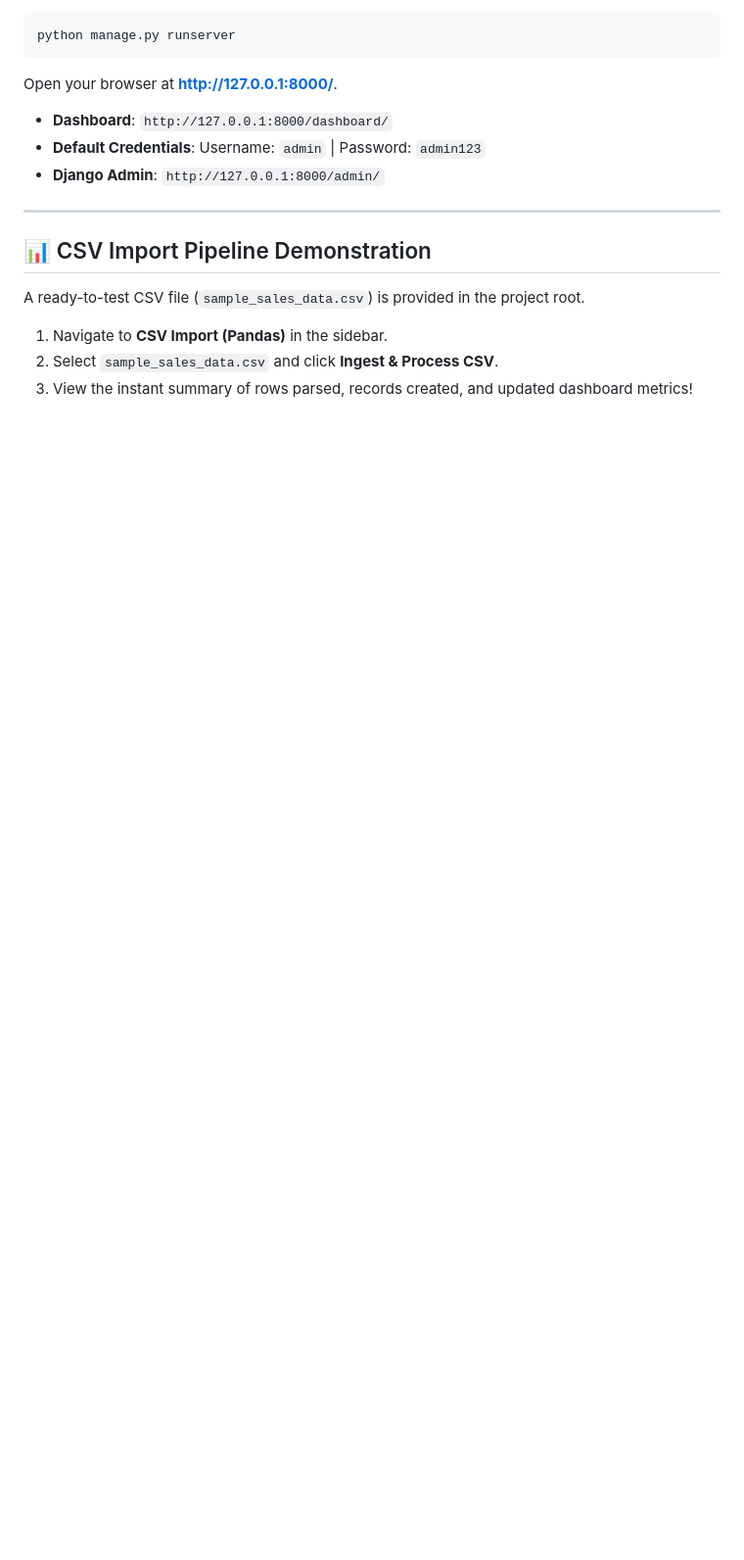
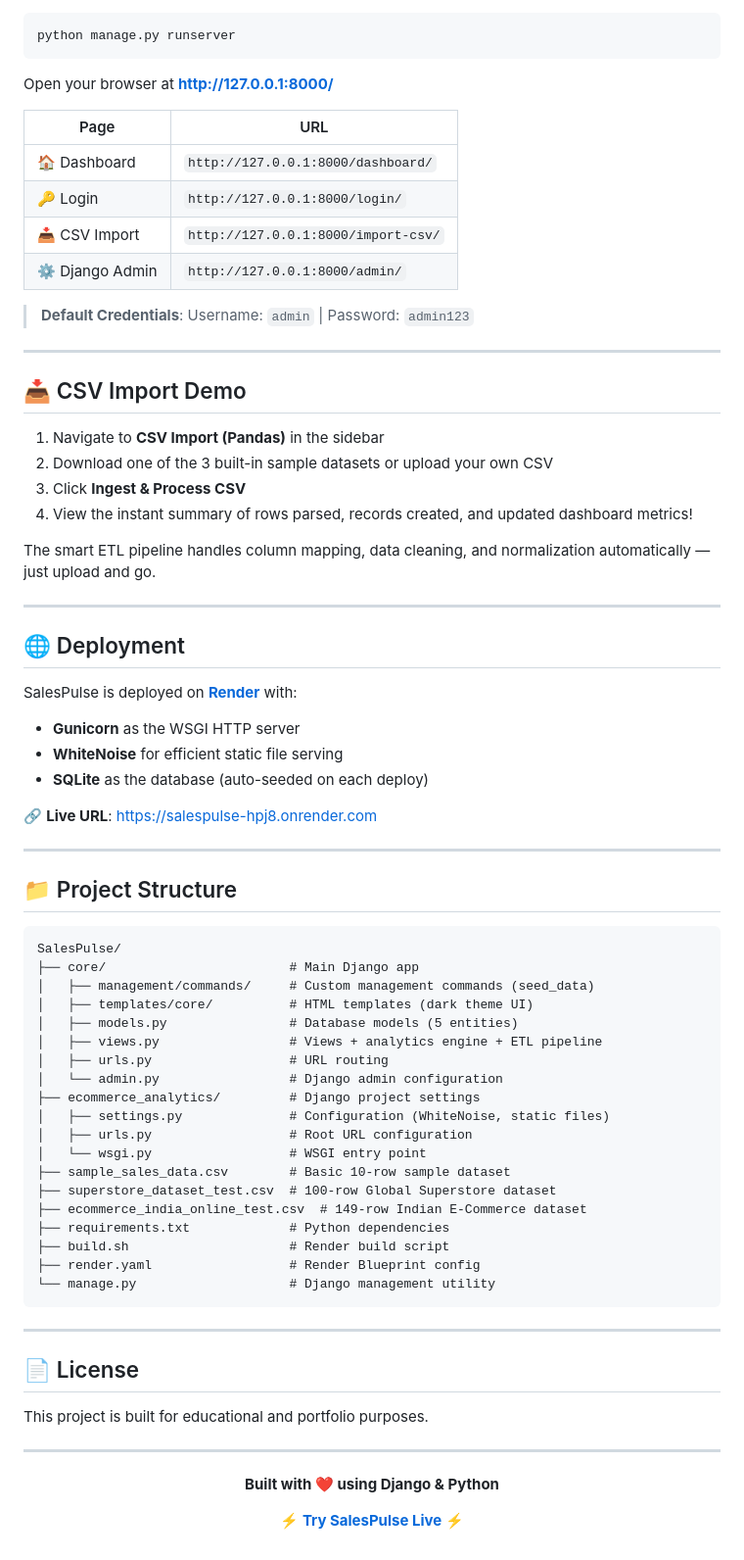
Before and after one commit to adipat/SalesPulse, a Markdown page: README.md, the part around one of its changes. Shown at 98% size. Rendered like a GitHub page; blank space fills up the shorter version.

````diff
--- a/README.md
+++ b/README.md
@@ -151,17 +205,76 @@ python manage.py seed_data
 python manage.py runserver
 ```
 
-Open your browser at **[http://127.0.0.1:8000/](http://127.0.0.1:8000/)**.
+Open your browser at **[http://127.0.0.1:8000/](http://127.0.0.1:8000/)**
 
-- **Dashboard**: `http://127.0.0.1:8000/dashboard/`
-- **Default Credentials**: Username: `admin` | Password: `admin123`
-- **Django Admin**: `http://127.0.0.1:8000/admin/`
+| Page | URL |
+|------|-----|
+| 🏠 Dashboard | `http://127.0.0.1:8000/dashboard/` |
+| 🔑 Login | `http://127.0.0.1:8000/login/` |
+| 📥 CSV Import | `http://127.0.0.1:8000/import-csv/` |
+| ⚙️ Django Admin | `http://127.0.0.1:8000/admin/` |
+
+> **Default Credentials**: Username: `admin` | Password: `admin123`
 
 ---
 
-## 📊 CSV Import Pipeline Demonstration
+## 📥 CSV Import Demo
 
-A ready-to-test CSV file (`sample_sales_data.csv`) is provided in the project root.
-1. Navigate to **CSV Import (Pandas)** in the sidebar.
-2. Select `sample_sales_data.csv` and click **Ingest & Process CSV**.
-3. View the instant summary of rows parsed, records created, and updated dashboard metrics!
+1. Navigate to **CSV Import (Pandas)** in the sidebar
+2. Download one of the 3 built-in sample datasets or upload your own CSV
+3. Click **Ingest & Process CSV**
+4. View the instant summary of rows parsed, records created, and updated dashboard metrics!
+
+The smart ETL pipeline handles column mapping, data cleaning, and normalization automatically — just upload and go.
+
+---
+
+## 🌐 Deployment
+
+SalesPulse is deployed on **[Render](https://render.com)** with:
+- **Gunicorn** as the WSGI HTTP server
+- **WhiteNoise** for efficient static file serving
+- **SQLite** as the database (auto-seeded on each deploy)
+
+🔗 **Live URL**: [https://salespulse-hpj8.onrender.com](https://salespulse-hpj8.onrender.com)
+
+---
+
+## 📁 Project Structure
+
+```
+SalesPulse/
+├── core/                        # Main Django app
+│   ├── management/commands/     # Custom management commands (seed_data)
+│   ├── templates/core/          # HTML templates (dark theme UI)
+│   ├── models.py                # Database models (5 entities)
+│   ├── views.py                 # Views + analytics engine + ETL pipeline
+│   ├── urls.py                  # URL routing
+│   └── admin.py                 # Django admin configuration
+├── ecommerce_analytics/         # Django project settings
+│   ├── settings.py              # Configuration (WhiteNoise, static files)
+│   ├── urls.py                  # Root URL configuration
+│   └── wsgi.py                  # WSGI entry point
+├── sample_sales_data.csv        # Basic 10-row sample dataset
+├── superstore_dataset_test.csv  # 100-row Global Superstore dataset
+├── ecommerce_india_online_test.csv  # 149-row Indian E-Commerce dataset
+├── requirements.txt             # Python dependencies
+├── build.sh                     # Render build script
+├── render.yaml                  # Render Blueprint config
+└── manage.py                    # Django management utility
+```
+
+---
+
+## 📄 License
+
+This project is built for educational and portfolio purposes.
+
+---
+
+<div align="center">
+
+**Built with ❤️ using Django & Python**
+
+⚡ **[Try SalesPulse Live](https://salespulse-hpj8.onrender.com)** ⚡
+
````
Also changed, not shown: other parts of README.md (+91 -36 lines).
